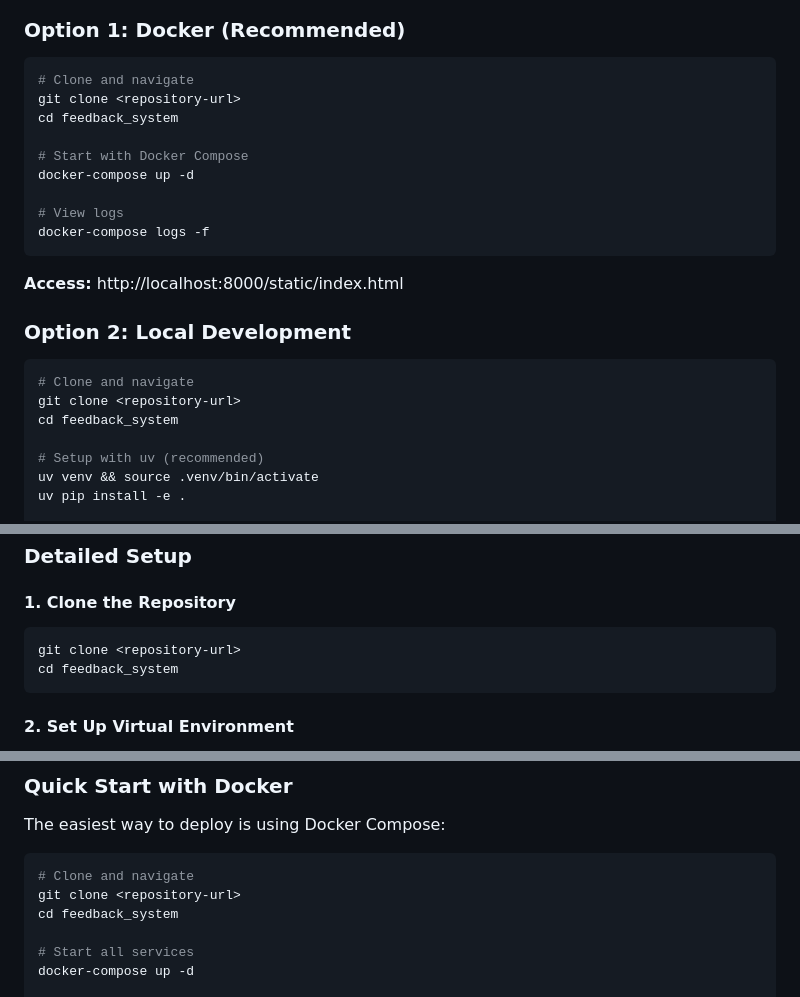
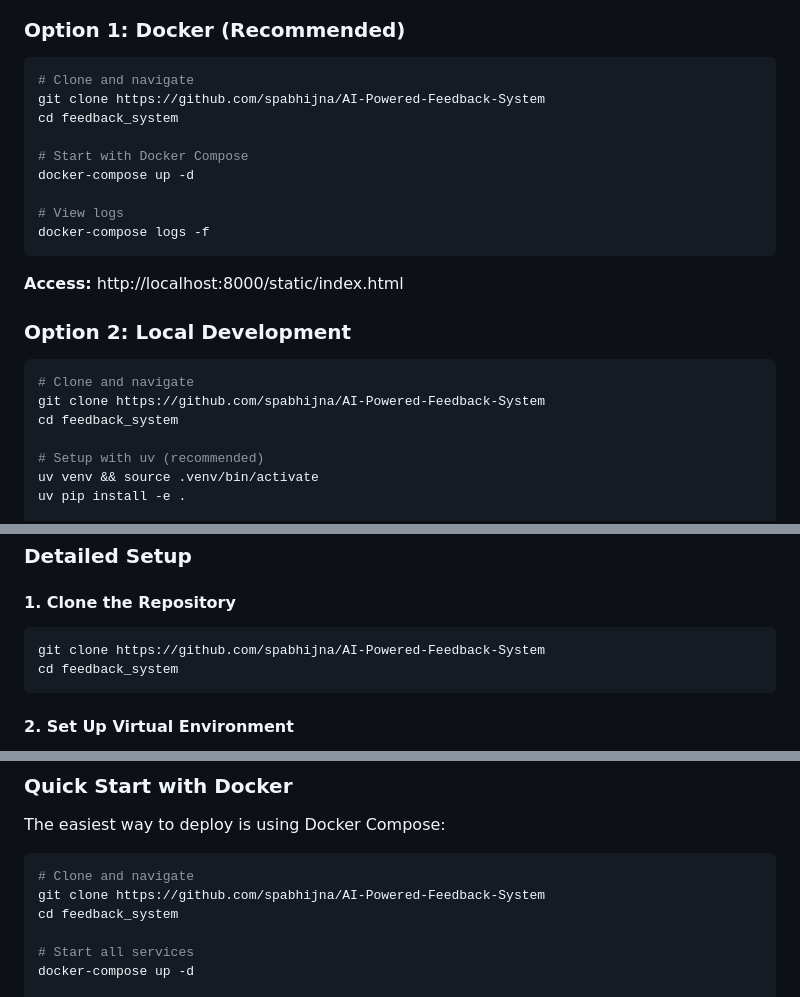
Before and after one commit to spabhijna/AI-Powered-Feedback-System, a Markdown page: README.md, 3 parts joined by grey strips. Drawn GitHub-style.

````diff
--- a/README.md
+++ b/README.md
@@ -184,7 +184,7 @@ Get up and running in under 2 minutes:
 
 ```bash
 # Clone and navigate
-git clone <repository-url>
+git clone https://github.com/spabhijna/AI-Powered-Feedback-System
 cd feedback_system
 
 # Start with Docker Compose
@@ -200,7 +200,7 @@ docker-compose logs -f
 
 ```bash
 # Clone and navigate
-git clone <repository-url>
+git clone https://github.com/spabhijna/AI-Powered-Feedback-System
 cd feedback_system
 
 # Setup with uv (recommended)
@@ -235,7 +235,7 @@ Ensure you have the following installed:
 #### 1. Clone the Repository
 
 ```bash
-git clone <repository-url>
+git clone https://github.com/spabhijna/AI-Powered-Feedback-System
 cd feedback_system
 ```
 
@@ -310,7 +310,7 @@ The easiest way to deploy is using Docker Compose:
 
 ```bash
 # Clone and navigate
-git clone <repository-url>
+git clone https://github.com/spabhijna/AI-Powered-Feedback-System
 cd feedback_system
 
 # Start all services
````
Also changed, not shown: deployment/README.md (+1 -1 lines).
